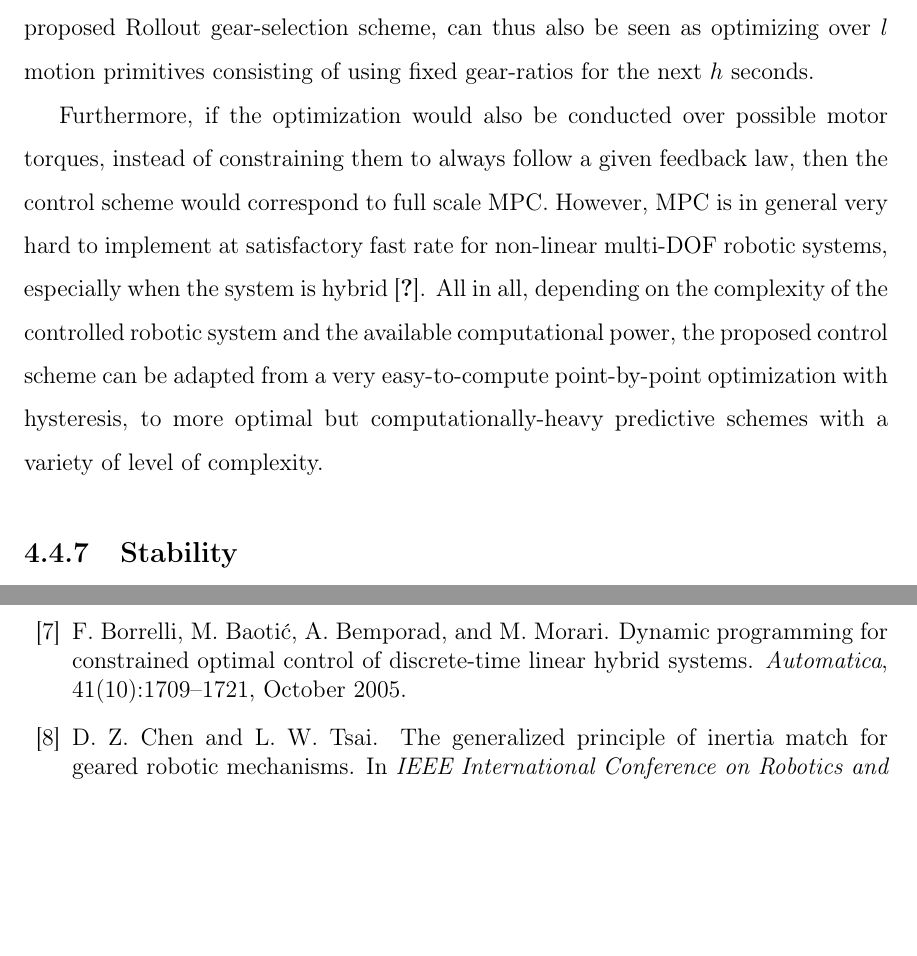
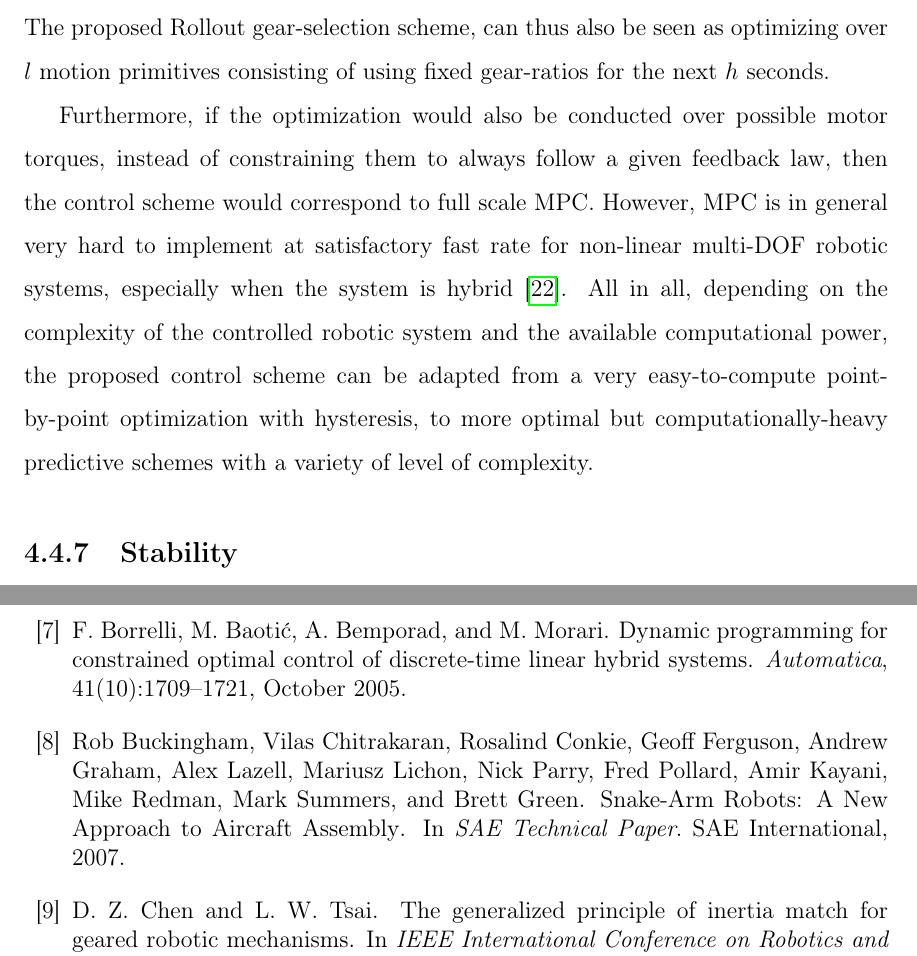
Before and after one commit to alx87grd/MIT-Thesis, a LaTeX thesis (main.tex, which reads src/controlplanning.tex): two parts of pages 120 and 213 of 217, joined at a grey line, cut so that both start at the same text, the shorter picture padded with empty space. Compiled offline with pdfLaTeX.

Commit message:
biblio update

```diff
--- a/src/controlplanning.tex
+++ b/src/controlplanning.tex
@@ -763,9 +763,9 @@ Advantageous features of the Rollout gear-selection scheme are 1) filtering-out
 
 \subsubsection{Extension from Rollout to Model Predictive Control (MPC)}
 
-The proposed control scheme requires simulating $l$ trajectory at each time steps, which is usually tractable computationally. However, this is sub-optimal in the sense that gear-ratios are fixed on each trajectory. With more computational power, additional options of more complex sequences of discrete gear-ratios could be included. Each option of a predetermined sequence of gear-ratios could be seen as a form of motion primitive, a proposed approach to simplify control/planning when the number of possible action is too large to fully explore \cite{gray_predictive_2012}. This would also connect with the idea of family of modes proposed to simplify MPC control of hybrid systems \cite{_feedback_????}. The proposed Rollout gear-selection scheme, can thus also be seen as optimizing over $l$ motion primitives consisting of using fixed gear-ratios for the next $h$ seconds.
-
-Furthermore, if the optimization would also be conducted over possible motor torques, instead of constraining them to always follow a given feedback law, then the control scheme would correspond to full scale MPC. However, MPC is in general very hard to implement at satisfactory fast rate for non-linear multi-DOF robotic systems, especially when the system is hybrid \cite{_feedback_????}.
+The proposed control scheme requires simulating $l$ trajectory at each time steps, which is usually tractable computationally. However, this is sub-optimal in the sense that gear-ratios are fixed on each trajectory. With more computational power, additional options of more complex sequences of discrete gear-ratios could be included. Each option of a predetermined sequence of gear-ratios could be seen as a form of motion primitive, a proposed approach to simplify control/planning when the number of possible action is too large to fully explore \cite{gray_predictive_2012}. This would also connect with the idea of family of modes proposed to simplify MPC control of hybrid systems \cite{hogan_feedback_2016}. The proposed Rollout gear-selection scheme, can thus also be seen as optimizing over $l$ motion primitives consisting of using fixed gear-ratios for the next $h$ seconds.
+
+Furthermore, if the optimization would also be conducted over possible motor torques, instead of constraining them to always follow a given feedback law, then the control scheme would correspond to full scale MPC. However, MPC is in general very hard to implement at satisfactory fast rate for non-linear multi-DOF robotic systems, especially when the system is hybrid \cite{hogan_feedback_2016}.
 %
 All in all, depending on the complexity of the controlled robotic system and the available computational power, the proposed control scheme can be adapted from a very easy-to-compute point-by-point optimization with hysteresis, to more optimal but computationally-heavy predictive schemes with a variety of level of complexity.
 
```
Also changed, not shown: src/actuation.tex (+1 -1 lines), src/aircraft.tex (+1 -1 lines), src/controlplanning.tex (2 more changed lines).
